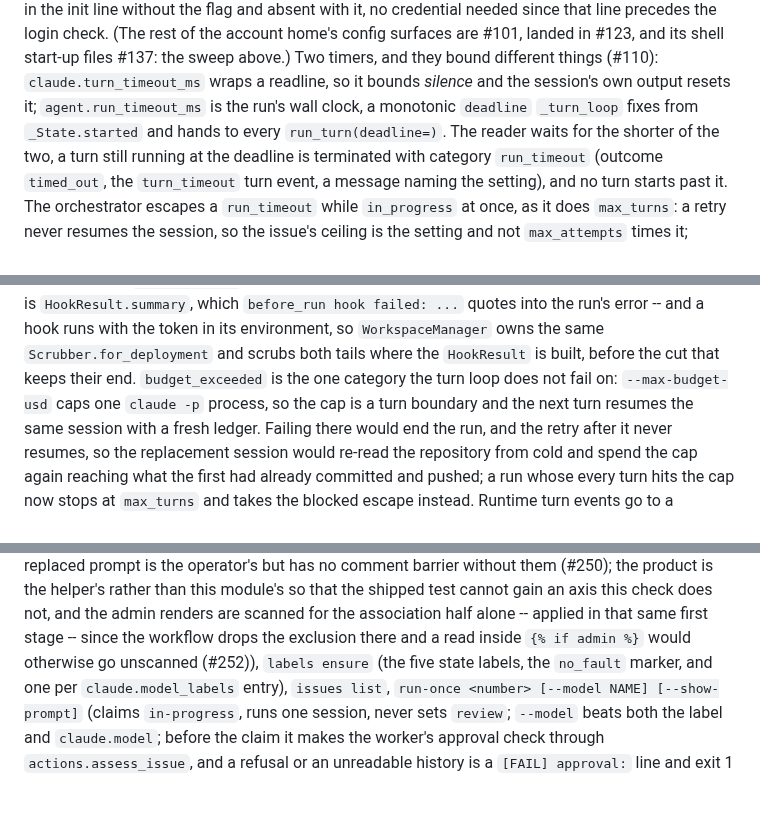
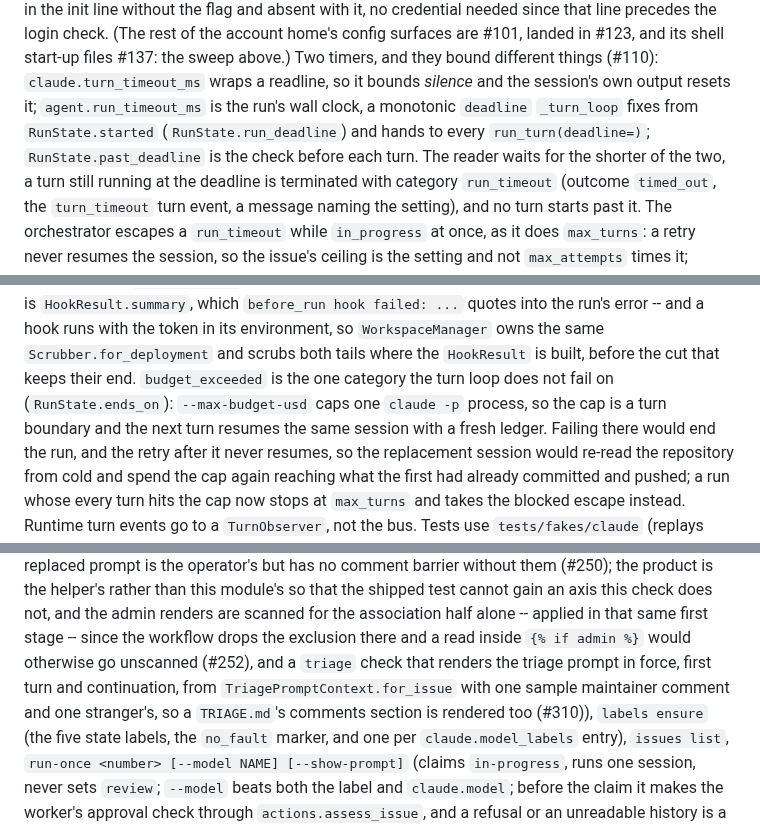
Before and after one commit to jleavers/issuebot, a Markdown page: docs/package-layout.md, 3 parts joined by grey strips. Rendered like a GitHub page; blank space fills up the shorter version.

```diff
--- a/docs/package-layout.md
+++ b/docs/package-layout.md
@@ -842,7 +847,8 @@ start-up files #137: the sweep above.)
 Two timers, and they bound different things (#110):
 `claude.turn_timeout_ms` wraps a readline, so it bounds *silence* and the session's own
 output resets it; `agent.run_timeout_ms` is the run's wall clock, a monotonic `deadline`
-`_turn_loop` fixes from `_State.started` and hands to every `run_turn(deadline=)`. The
+`_turn_loop` fixes from `RunState.started` (`RunState.run_deadline`) and hands to every
+`run_turn(deadline=)`; `RunState.past_deadline` is the check before each turn. The
 reader waits for the shorter of the two, a turn still running at the deadline is
 terminated with category `run_timeout` (outcome `timed_out`, the `turn_timeout` turn
 event, a message naming the setting), and no turn starts past it. The orchestrator escapes
@@ -982,8 +988,8 @@ stderr line is `HookResult.summary`, which `before_run hook failed: ...` quotes
 run's error -- and a hook runs with the token in its environment, so `WorkspaceManager`
 owns the same `Scrubber.for_deployment` and scrubs both tails where the `HookResult` is
 built, before the cut that keeps their end.
-`budget_exceeded` is the one category the turn loop does not fail on: `--max-budget-usd`
-caps one `claude -p` process, so the cap is a turn boundary and the next turn resumes the
+`budget_exceeded` is the one category the turn loop does not fail on (`RunState.ends_on`):
+`--max-budget-usd` caps one `claude -p` process, so the cap is a turn boundary and the next turn resumes the
 same session with a fresh ledger. Failing there would end the run, and the retry after it
 never resumes, so the replacement session would re-read the repository from cold and spend
 the cap again reaching what the first had already committed and pushed; a run whose every
@@ -1762,7 +1779,9 @@ the operator's but has no comment barrier without them (#250); the product is th
 rather than this module's so that the shipped test cannot gain an axis this check does not, and
 the admin renders are scanned for the association half alone -- applied in that same first
 stage -- since the workflow drops the exclusion there and a read inside `{% if admin %}` would
-otherwise go unscanned (#252)),
+otherwise go unscanned (#252), and a `triage` check that renders the triage prompt in force,
+first turn and continuation, from `TriagePromptContext.for_issue` with one sample maintainer
+comment and one stranger's, so a `TRIAGE.md`'s comments section is rendered too (#310)),
 `labels ensure` (the five state labels, the `no_fault` marker, and one per
 `claude.model_labels` entry),
 `issues list`, `run-once <number> [--model NAME] [--show-prompt]` (claims `in-progress`,
```
Also changed, not shown: other parts of docs/package-layout.md (+18 -2 lines).
